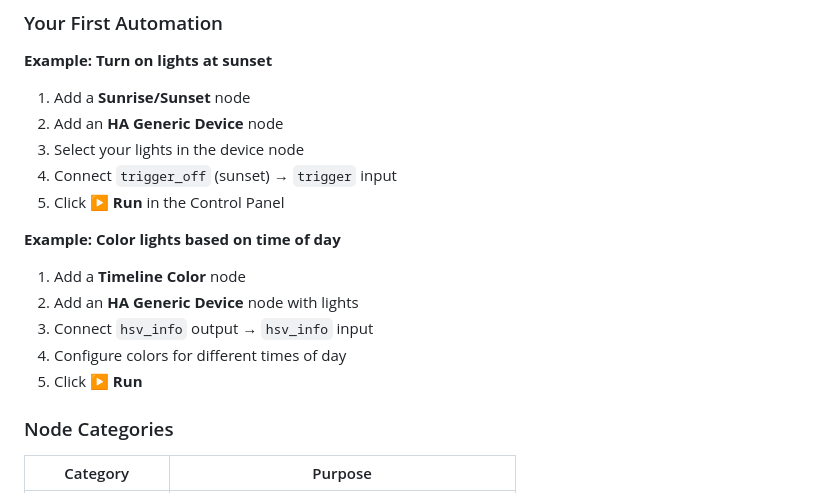
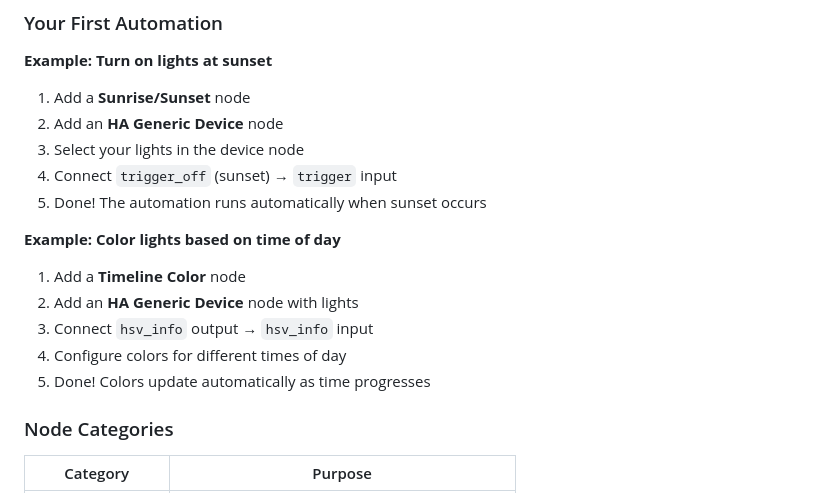
Before and after one commit to gregtee2/home-assistant-addons, a Markdown page: t2autotron/README.md, the part around the change. Rendered like a GitHub page.

Commit message:
docs: Fix Quick Start - automations run automatically, no Run button

```diff
--- a/t2autotron/README.md
+++ b/t2autotron/README.md
@@ -96,7 +96,7 @@ Control light colors with visual color pickers.
 2. Add an **HA Generic Device** node
 3. Select your lights in the device node
 4. Connect `trigger_off` (sunset) → `trigger` input
-5. Click **▶ Run** in the Control Panel
+5. Done! The automation runs automatically when sunset occurs
 
 **Example: Color lights based on time of day**
 
@@ -104,7 +104,7 @@ Control light colors with visual color pickers.
 2. Add an **HA Generic Device** node with lights
 3. Connect `hsv_info` output → `hsv_info` input
 4. Configure colors for different times of day
-5. Click **▶ Run**
+5. Done! Colors update automatically as time progresses
 
 ### Node Categories
 
```
